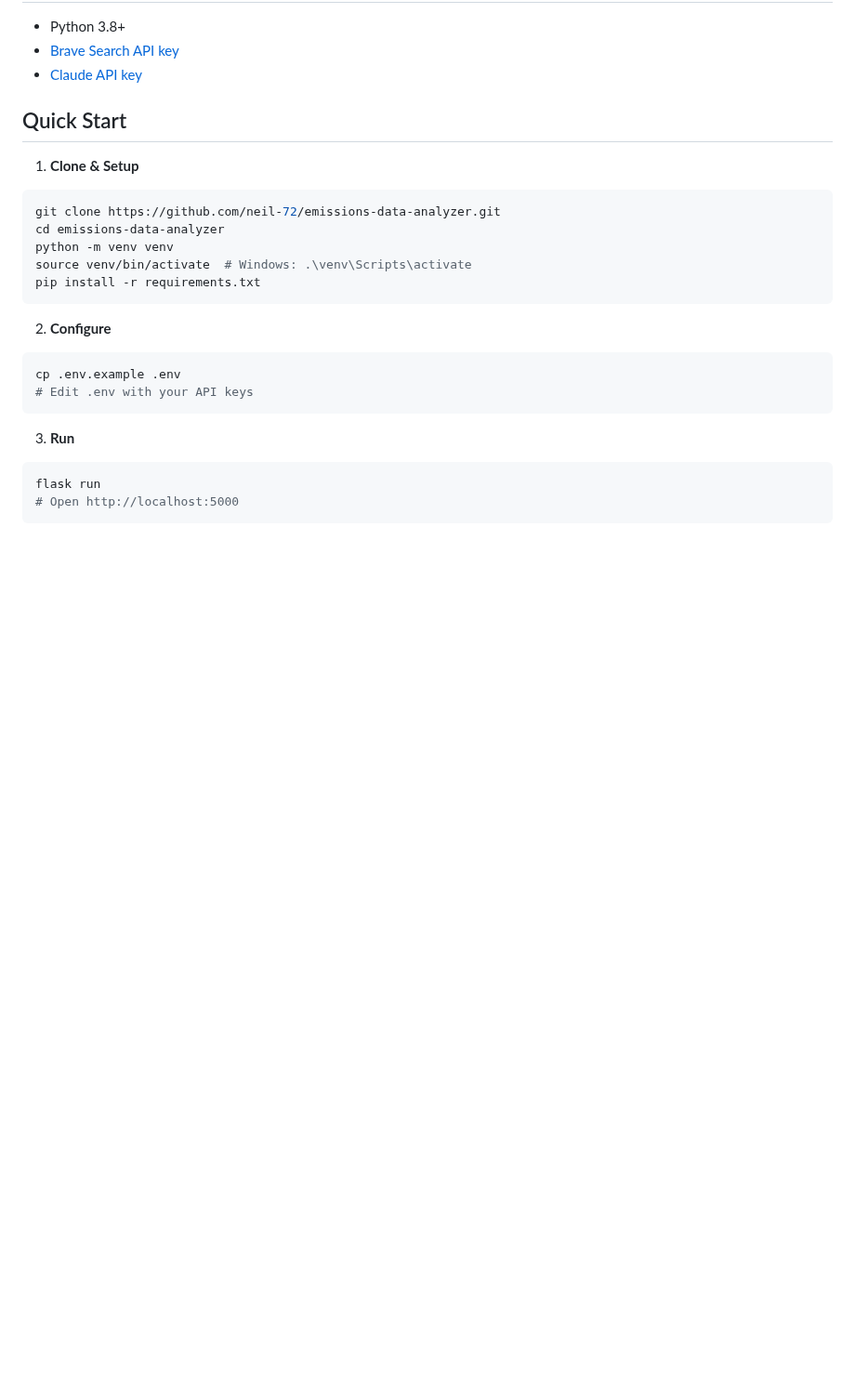
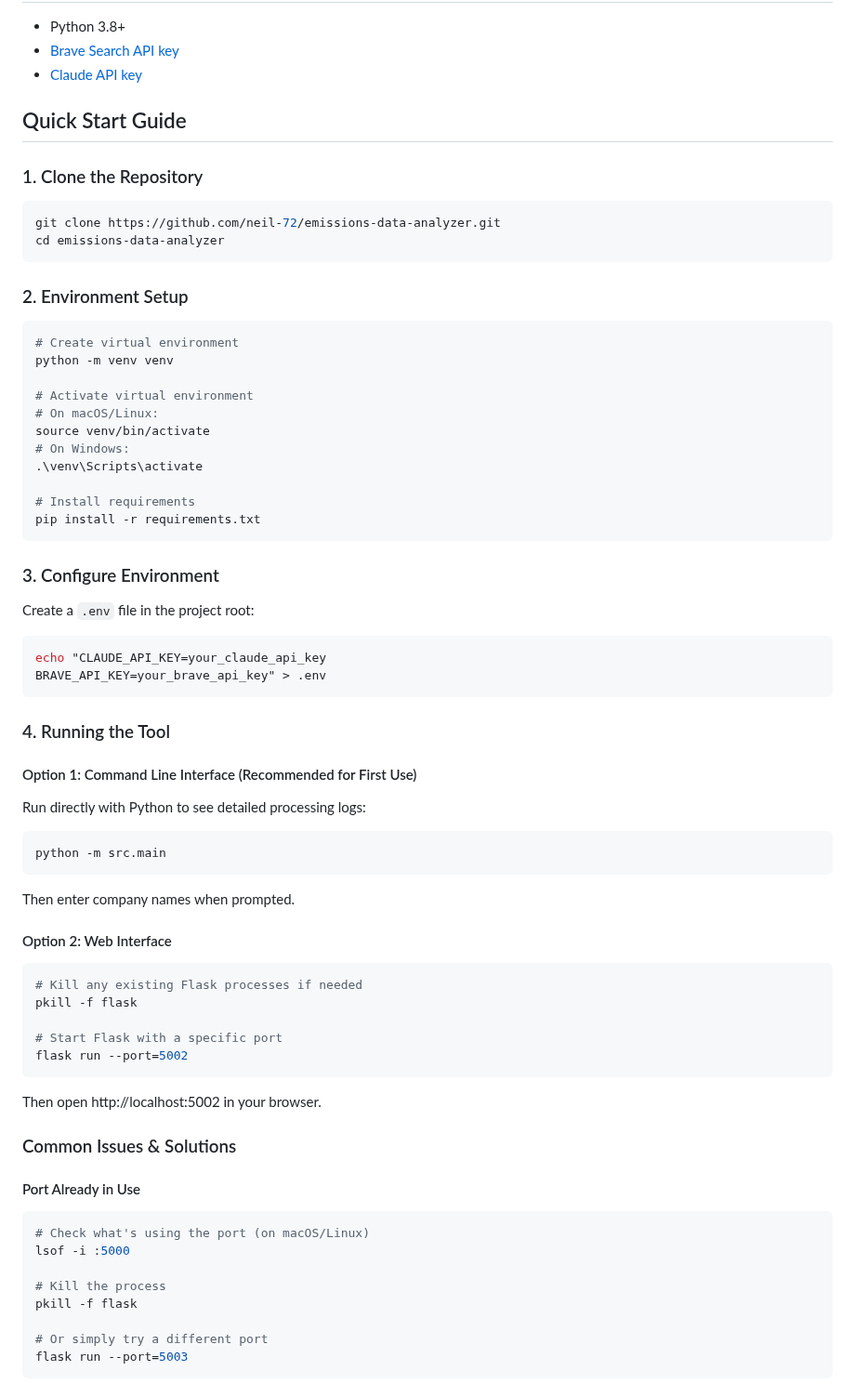
Before and after one commit to neil-72/emissions-data-analyzer, a Markdown page: README.md, the part around one of its changes. Shown at 93% size. Drawn GitHub-style; blank space fills up the shorter version.

Commit message:
Update README with clearer Quick Start Guide

````diff
--- a/README.md
+++ b/README.md
@@ -16,24 +16,66 @@ Extract and analyze Scope 1 and Scope 2 carbon emissions data from company susta
 - [Brave Search API key](https://brave.com/search/api/)
 - [Claude API key](https://console.anthropic.com/)
 
-## Quick Start
+## Quick Start Guide
 
-1. **Clone & Setup**
+### 1. Clone the Repository
 ```bash
 git clone https://github.com/neil-72/emissions-data-analyzer.git
 cd emissions-data-analyzer
+```
+
+### 2. Environment Setup
+```bash
+# Create virtual environment
 python -m venv venv
-source venv/bin/activate  # Windows: .\venv\Scripts\activate
+
+# Activate virtual environment
+# On macOS/Linux:
+source venv/bin/activate
+# On Windows:
+.\venv\Scripts\activate
+
+# Install requirements
 pip install -r requirements.txt
 ```
 
-2. **Configure**
+### 3. Configure Environment
+Create a `.env` file in the project root:
 ```bash
-cp .env.example .env
-# Edit .env with your API keys
+echo "CLAUDE_API_KEY=your_claude_api_key
+BRAVE_API_KEY=your_brave_api_key" > .env
 ```
 
-3. **Run**
+### 4. Running the Tool
+
+#### Option 1: Command Line Interface (Recommended for First Use)
+Run directly with Python to see detailed processing logs:
 ```bash
-flask run
-# Open http://localhost:5000
+python -m src.main
+```
+Then enter company names when prompted.
+
+#### Option 2: Web Interface
+```bash
+# Kill any existing Flask processes if needed
+pkill -f flask
+
+# Start Flask with a specific port
+flask run --port=5002
+```
+Then open http://localhost:5002 in your browser.
+
+### Common Issues & Solutions
+
+#### Port Already in Use
+```bash
+# Check what's using the port (on macOS/Linux)
+lsof -i :5000
+
+# Kill the process
+pkill -f flask
+
+# Or simply try a different port
+flask run --port=5003
+```
+
````
Also changed, not shown: other parts of README.md (+23 -87 lines).
